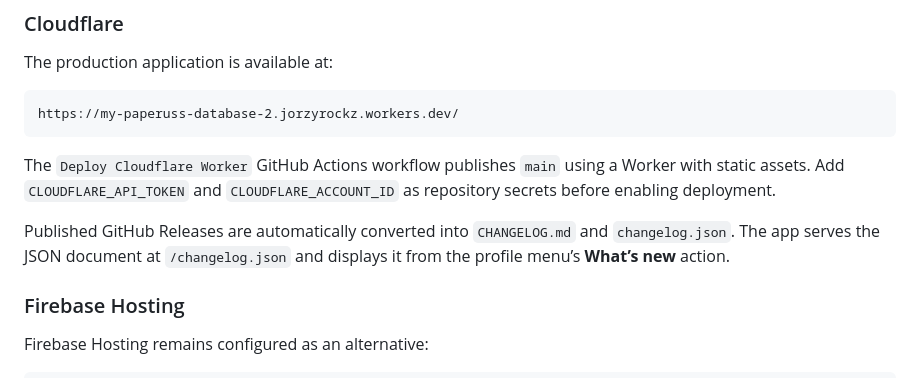
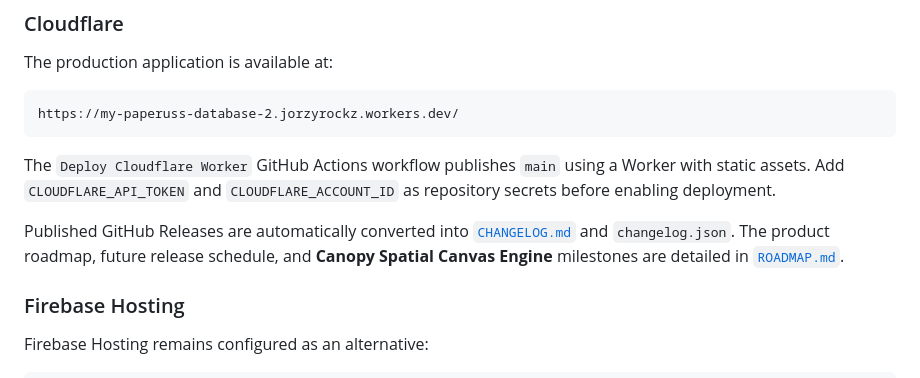
Before and after one commit to jorzyrockz-crypto/Paperuss-2.0, a Markdown page: README.md, the part around the change. Drawn GitHub-style.

Commit message:
docs(roadmap): create ROADMAP.md documenting PapeRuss release schedule and Canopy Spatial Engine milestones

```diff
--- a/README.md
+++ b/README.md
@@ -105,7 +105,7 @@ https://my-paperuss-database-2.jorzyrockz.workers.dev/
 
 The `Deploy Cloudflare Worker` GitHub Actions workflow publishes `main` using a Worker with static assets. Add `CLOUDFLARE_API_TOKEN` and `CLOUDFLARE_ACCOUNT_ID` as repository secrets before enabling deployment.
 
-Published GitHub Releases are automatically converted into `CHANGELOG.md` and `changelog.json`. The app serves the JSON document at `/changelog.json` and displays it from the profile menu’s **What’s new** action.
+Published GitHub Releases are automatically converted into [`CHANGELOG.md`](CHANGELOG.md) and `changelog.json`. The product roadmap, future release schedule, and **Canopy Spatial Canvas Engine** milestones are detailed in [`ROADMAP.md`](ROADMAP.md).
 
 ### Firebase Hosting
 
```
Also changed, not shown: ROADMAP.md (added, +61 -0 lines).
